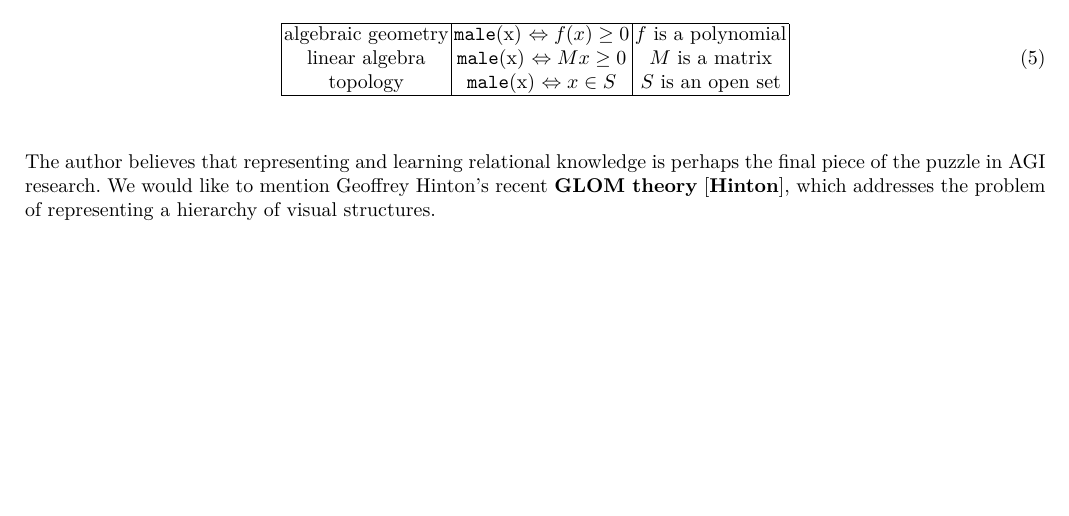
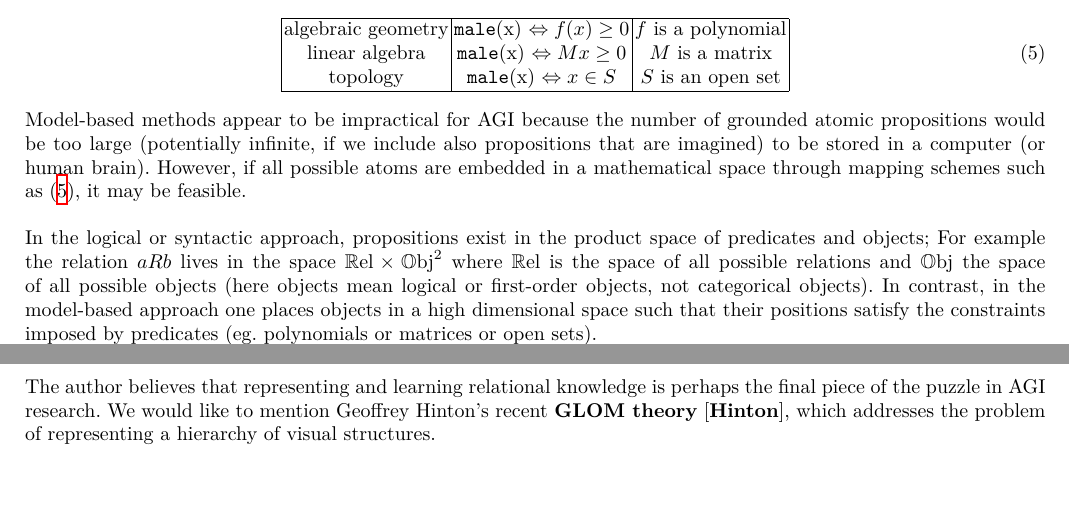
Before and after one commit to Cybernetic1/2021, a LaTeX paper (AGI-2021.tex): part of page 2 of 7 before the commit and two parts of pages 2 and 3 of 7 after it, the two joined at a grey line, cut so that both start at the same text, the shorter picture padded with empty space. The pictures show the PDF file AGI-2021.pdf that the author committed with the source.

Commit message:
AGI 2021: model theory

```diff
--- a/AGI-2021.tex
+++ b/AGI-2021.tex
@@ -192,6 +193,9 @@ topology & \texttt{male}(x) $ \Leftrightarrow x \in S $ & $S$ is an open set \\
 \hline
 \end{tabular}
 \end{equation}
+Model-based methods appear to be impractical for AGI because the number of grounded atomic propositions would be too large (potentially infinite, if we include also propositions that are imagined) to be stored in a computer (or human brain).  However, if all possible atoms are embedded in a mathematical space through mapping schemes such as (\ref{table:modelling-schemes}), it may be feasible.
+
+In the logical or syntactic approach, propositions exist in the product space of predicates and objects;  For example the relation $a R b$ lives in the space $\mathbb{R}\mathrm{el} \times \mathbb{O}\mathrm{bj}^2$ where $\mathbb{R}\mathrm{el}$ is the space of all possible relations and $\mathbb{O}\mathrm{bj}$ the space of all possible objects (here objects mean logical or first-order objects, not categorical objects).  In contrast, in the model-based approach one places objects in a high dimensional space such that their positions satisfy the constraints imposed by various predicates (eg. polynomials or matrices or open sets).
 
 The author believes that representing and learning relational knowledge is perhaps the final piece of the puzzle in AGI research.  We would like to mention Geoffrey Hinton's recent \textbf{GLOM theory} \cite{Hinton}, which addresses the problem of representing a hierarchy of visual structures.
 
```
Also changed, not shown: AGI-2021-cn.pdf, AGI-2021.pdf, AGI-2021.tex (1 more changed lines).
